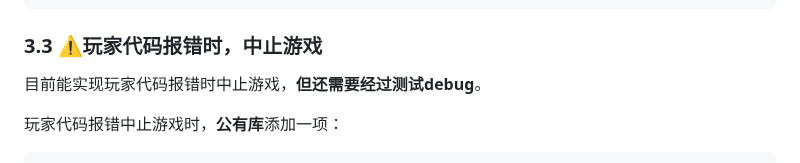
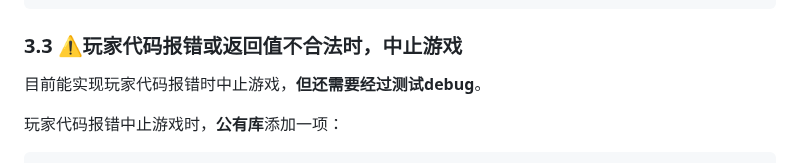
Before and after one commit to pkulab409/pkudsa.avalon, a Markdown page: platform/game/README.md, the part around the change. GitHub-like rendering.

Commit message:
文档小改动

````diff
--- a/platform/game/README.md
+++ b/platform/game/README.md
@@ -146,7 +146,7 @@ def make_snapshot(self, event_type: str, event_data) -> None:
     """
 ```
 
-### 3.3 ⚠️玩家代码报错时，中止游戏
+### 3.3 ⚠️玩家代码报错或返回值不合法时，中止游戏
 
 目前能实现玩家代码报错时中止游戏，**但还需要经过测试debug**。
 
````
